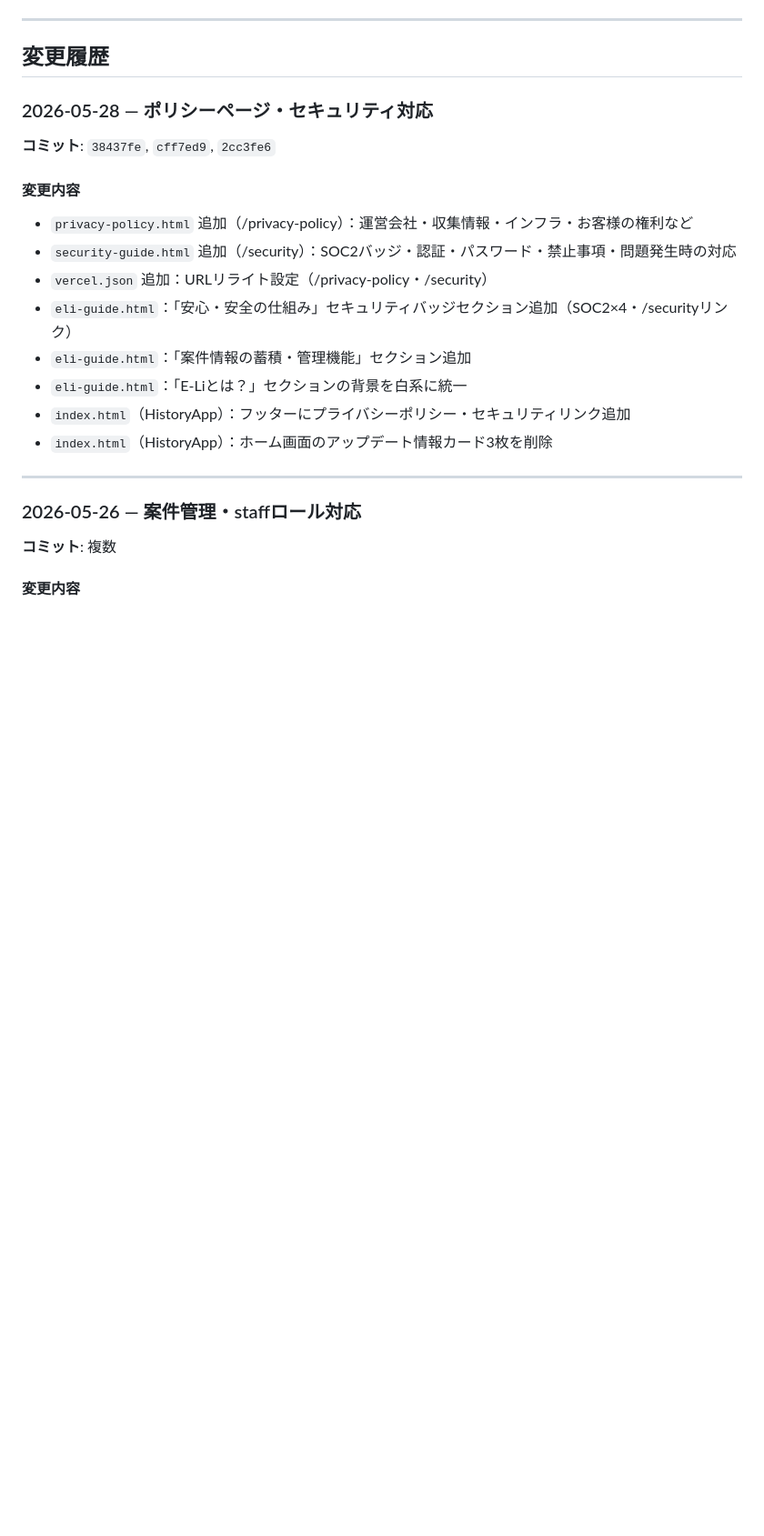
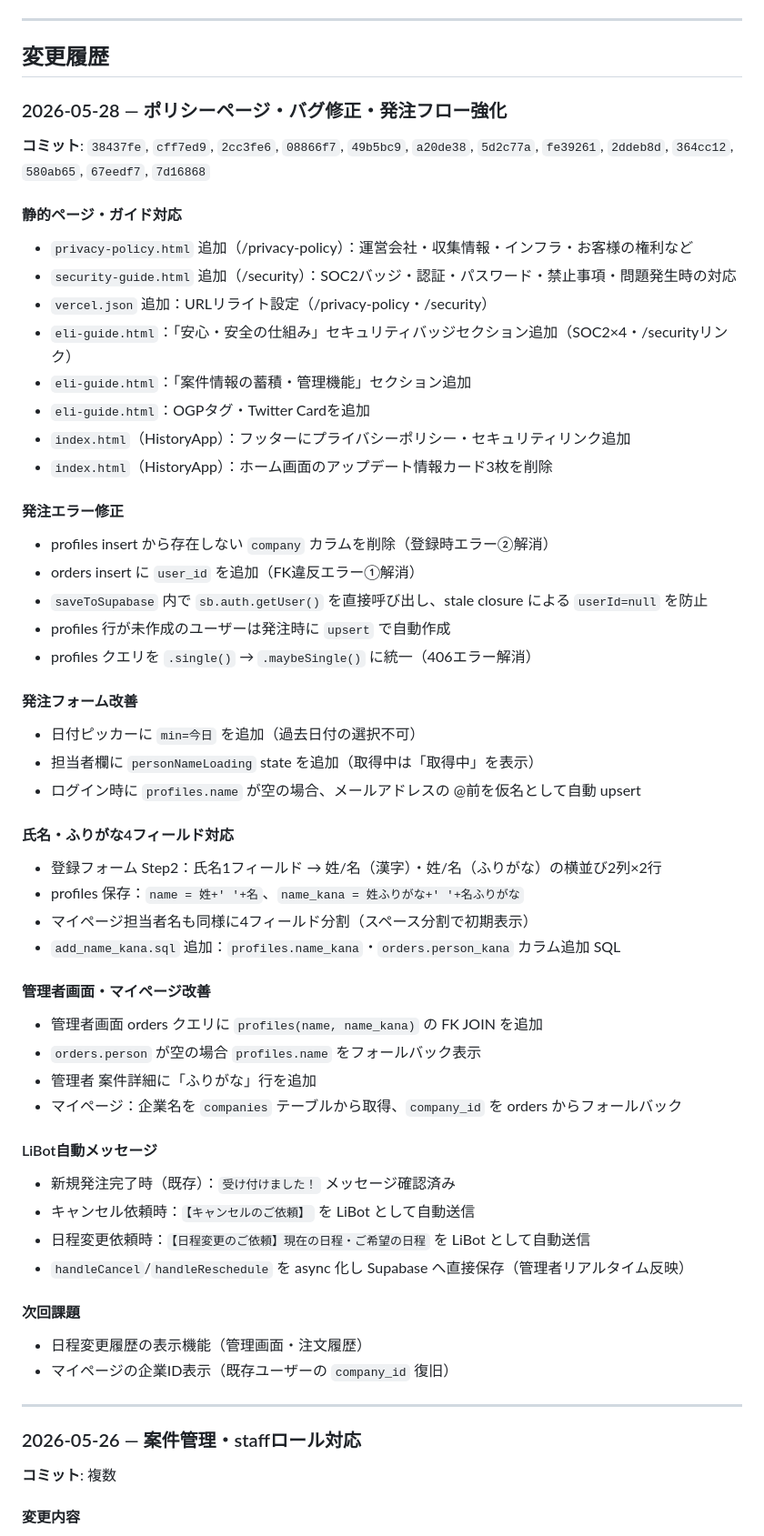
Before and after one commit to saimura-markan/hacchu-kanri-v2-, a Markdown page: CLAUDE.md, the part around the change. Shown at 91% size. Drawn GitHub-style; blank space fills up the shorter version.

Commit message:
CLAUDE.md: 2026-05-28 作業内容を追記
Co-Authored-By: Claude Sonnet 4.6 <noreply@anthropic.com>

```diff
--- a/CLAUDE.md
+++ b/CLAUDE.md
@@ -264,19 +264,53 @@ handleStatusChange(id, newStatus)
 
 ## 変更履歴
 
-### 2026-05-28 — ポリシーページ・セキュリティ対応
+### 2026-05-28 — ポリシーページ・バグ修正・発注フロー強化
 
-**コミット**: `38437fe`, `cff7ed9`, `2cc3fe6`
+**コミット**: `38437fe`, `cff7ed9`, `2cc3fe6`, `08866f7`, `49b5bc9`, `a20de38`, `5d2c77a`, `fe39261`, `2ddeb8d`, `364cc12`, `580ab65`, `67eedf7`, `7d16868`
 
-#### 変更内容
+#### 静的ページ・ガイド対応
 - `privacy-policy.html` 追加（/privacy-policy）：運営会社・収集情報・インフラ・お客様の権利など
 - `security-guide.html` 追加（/security）：SOC2バッジ・認証・パスワード・禁止事項・問題発生時の対応
 - `vercel.json` 追加：URLリライト設定（/privacy-policy・/security）
 - `eli-guide.html`：「安心・安全の仕組み」セキュリティバッジセクション追加（SOC2×4・/securityリンク）
 - `eli-guide.html`：「案件情報の蓄積・管理機能」セクション追加
-- `eli-guide.html`：「E-Liとは？」セクションの背景を白系に統一
+- `eli-guide.html`：OGPタグ・Twitter Cardを追加
 - `index.html`（HistoryApp）：フッターにプライバシーポリシー・セキュリティリンク追加
 - `index.html`（HistoryApp）：ホーム画面のアップデート情報カード3枚を削除
+
+#### 発注エラー修正
+- profiles insert から存在しない `company` カラムを削除（登録時エラー②解消）
+- orders insert に `user_id` を追加（FK違反エラー①解消）
+- `saveToSupabase` 内で `sb.auth.getUser()` を直接呼び出し、stale closure による `userId=null` を防止
+- profiles 行が未作成のユーザーは発注時に `upsert` で自動作成
+- profiles クエリを `.single()` → `.maybeSingle()` に統一（406エラー解消）
+
+#### 発注フォーム改善
+- 日付ピッカーに `min=今日` を追加（過去日付の選択不可）
+- 担当者欄に `personNameLoading` state を追加（取得中は「取得中」を表示）
+- ログイン時に `profiles.name` が空の場合、メールアドレスの @前を仮名として自動 upsert
+
+#### 氏名・ふりがな4フィールド対応
+- 登録フォーム Step2：氏名1フィールド → 姓/名（漢字）・姓/名（ふりがな）の横並び2列×2行
+- profiles 保存：`name = 姓+' '+名`、`name_kana = 姓ふりがな+' '+名ふりがな`
+- マイページ担当者名も同様に4フィールド分割（スペース分割で初期表示）
+- `add_name_kana.sql` 追加：`profiles.name_kana`・`orders.person_kana` カラム追加 SQL
+
+#### 管理者画面・マイページ改善
+- 管理者画面 orders クエリに `profiles(name, name_kana)` の FK JOIN を追加
+- `orders.person` が空の場合 `profiles.name` をフォールバック表示
+- 管理者 案件詳細に「ふりがな」行を追加
+- マイページ：企業名を `companies` テーブルから取得、`company_id` を orders からフォールバック
+
+#### LiBot自動メッセージ
+- 新規発注完了時（既存）：`受け付けました！` メッセージ確認済み
+- キャンセル依頼時：`【キャンセルのご依頼】` を LiBot として自動送信
+- 日程変更依頼時：`【日程変更のご依頼】現在の日程・ご希望の日程` を LiBot として自動送信
+- `handleCancel`/`handleReschedule` を async 化し Supabase へ直接保存（管理者リアルタイム反映）
+
+#### 次回課題
+- 日程変更履歴の表示機能（管理画面・注文履歴）
+- マイページの企業ID表示（既存ユーザーの `company_id` 復旧）
 
 ---
 
```
